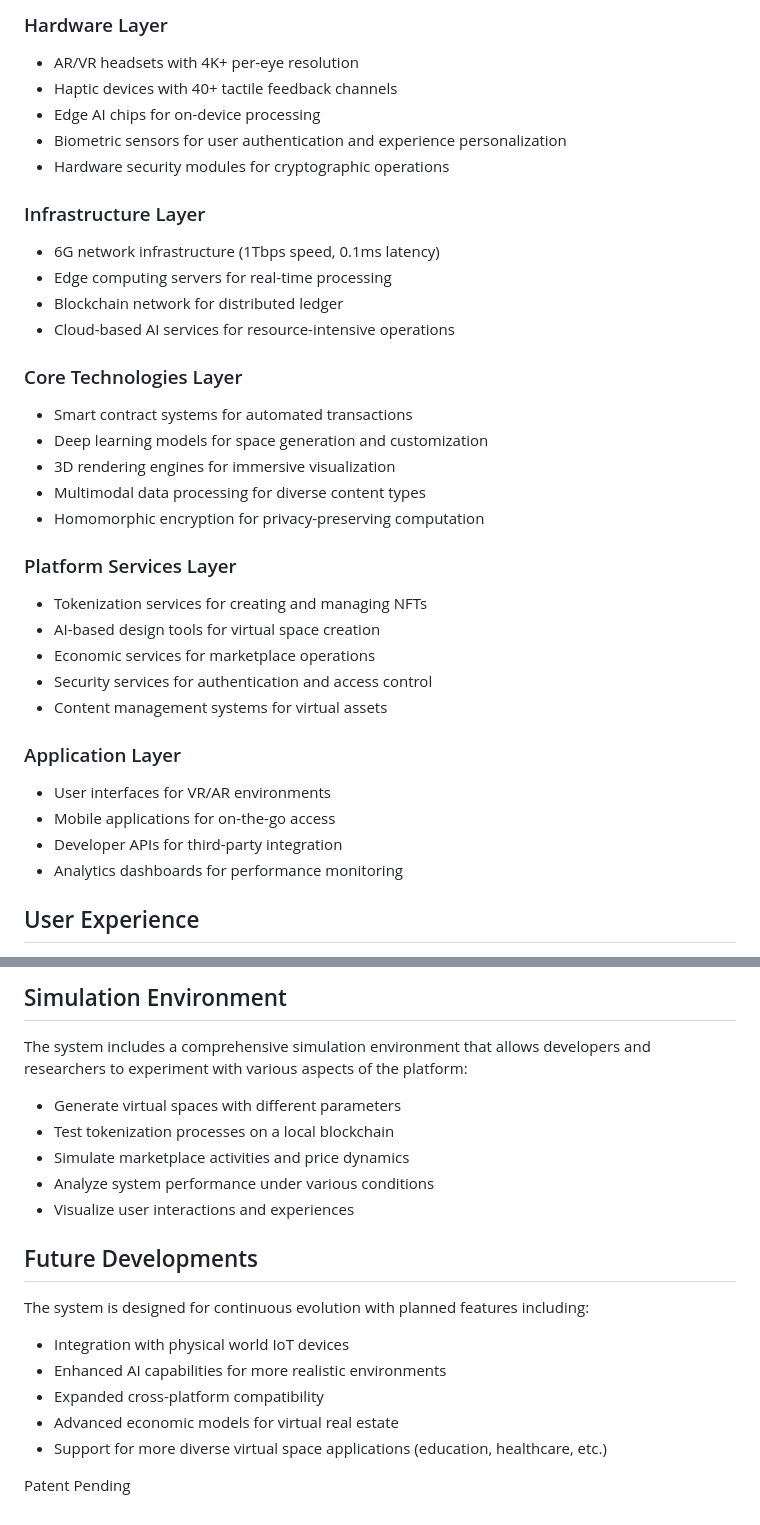
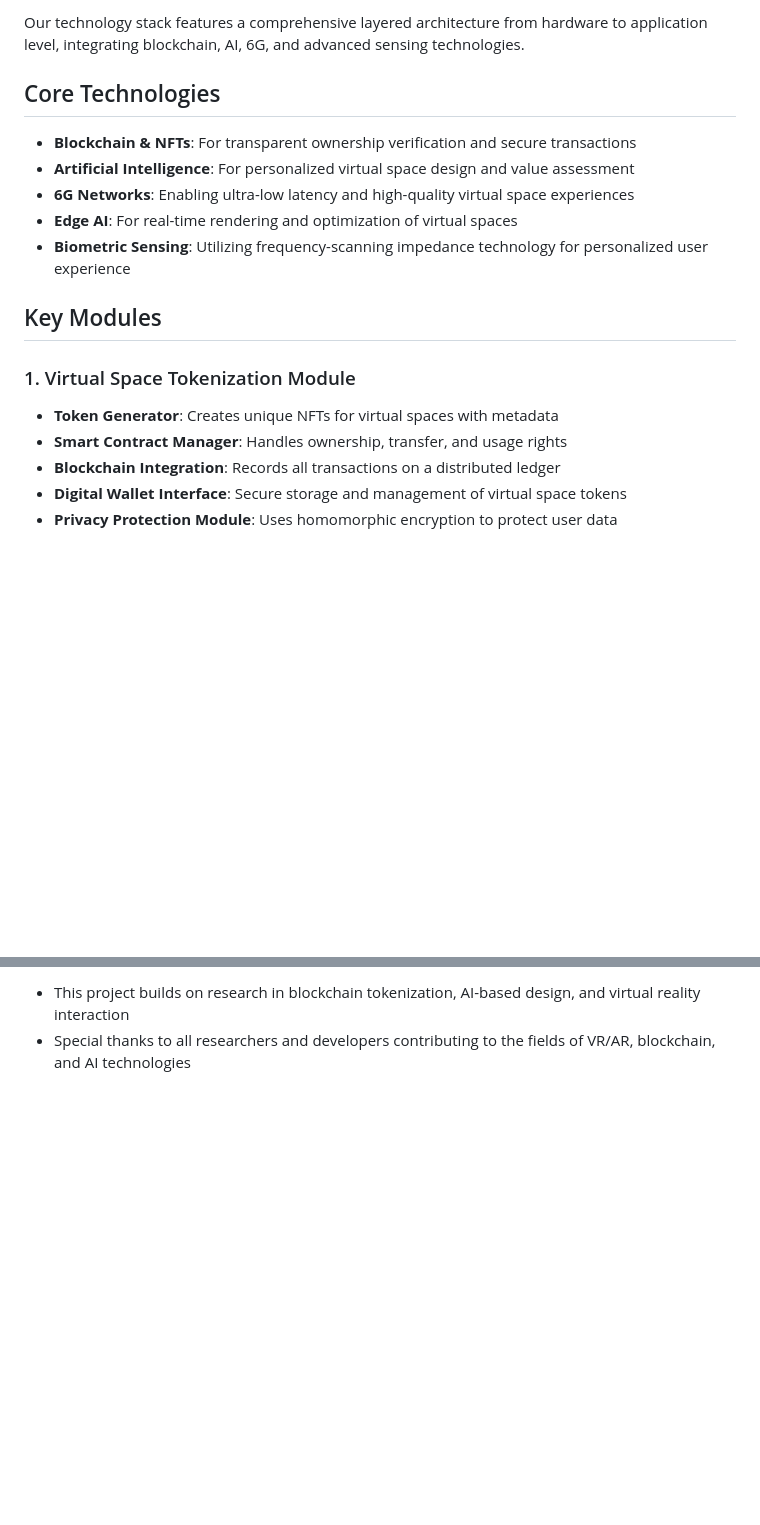
Before and after one commit to JJshome/VirtualSpaceTokenization, a Markdown page: README.md, 2 parts joined by grey strips. GitHub-like rendering; blank space fills up the shorter version.

```diff
--- a/README.md
+++ b/README.md
@@ -64,36 +14,21 @@ The system is built on a modular architecture that integrates multiple advanced
 
-### Hardware Layer
-- AR/VR headsets with 4K+ per-eye resolution
-- Haptic devices with 40+ tactile feedback channels
-- Edge AI chips for on-device processing
-- Biometric sensors for user authentication and experience personalization
-- Hardware security modules for cryptographic operations
+Our technology stack features a comprehensive layered architecture from hardware to application level, integrating blockchain, AI, 6G, and advanced sensing technologies.
 
-### Infrastructure Layer
-- 6G network infrastructure (1Tbps speed, 0.1ms latency)
-- Edge computing servers for real-time processing
-- Blockchain network for distributed ledger
-- Cloud-based AI services for resource-intensive operations
+## Core Technologies
 
-### Core Technologies Layer
-- Smart contract systems for automated transactions
-- Deep learning models for space generation and customization
-- 3D rendering engines for immersive visualization
-- Multimodal data processing for diverse content types
-- Homomorphic encryption for privacy-preserving computation
+- **Blockchain & NFTs**: For transparent ownership verification and secure transactions
+- **Artificial Intelligence**: For personalized virtual space design and value assessment
+- **6G Networks**: Enabling ultra-low latency and high-quality virtual space experiences
+- **Edge AI**: For real-time rendering and optimization of virtual spaces
+- **Biometric Sensing**: Utilizing frequency-scanning impedance technology for personalized user experience
 
-### Platform Services Layer
-- Tokenization services for creating and managing NFTs
-- AI-based design tools for virtual space creation
-- Economic services for marketplace operations
-- Security services for authentication and access control
-- Content management systems for virtual assets
+## Key Modules
 
-### Application Layer
-- User interfaces for VR/AR environments
-- Mobile applications for on-the-go access
-- Developer APIs for third-party integration
-- Analytics dashboards for performance monitoring
+### 1. Virtual Space Tokenization Module
 
-## User Experience
+- **Token Generator**: Creates unique NFTs for virtual spaces with metadata
+- **Smart Contract Manager**: Handles ownership, transfer, and usage rights
+- **Blockchain Integration**: Records all transactions on a distributed ledger
+- **Digital Wallet Interface**: Secure storage and management of virtual space tokens
+- **Privacy Protection Module**: Uses homomorphic encryption to protect user data
 
@@ -220,21 +145,2 @@ npm run web-ui
-## Simulation Environment
-
-The system includes a comprehensive simulation environment that allows developers and researchers to experiment with various aspects of the platform:
-
-- Generate virtual spaces with different parameters
-- Test tokenization processes on a local blockchain
-- Simulate marketplace activities and price dynamics
-- Analyze system performance under various conditions
-- Visualize user interactions and experiences
-
-## Future Developments
-
-The system is designed for continuous evolution with planned features including:
-
-- Integration with physical world IoT devices
-- Enhanced AI capabilities for more realistic environments
-- Expanded cross-platform compatibility
-- Advanced economic models for virtual real estate
-- Support for more diverse virtual space applications (education, healthcare, etc.)
-
-Patent Pending
+- This project builds on research in blockchain tokenization, AI-based design, and virtual reality interaction
+- Special thanks to all researchers and developers contributing to the fields of VR/AR, blockchain, and AI technologies
```
Also changed, not shown: other parts of README.md (+76 -136 lines).
